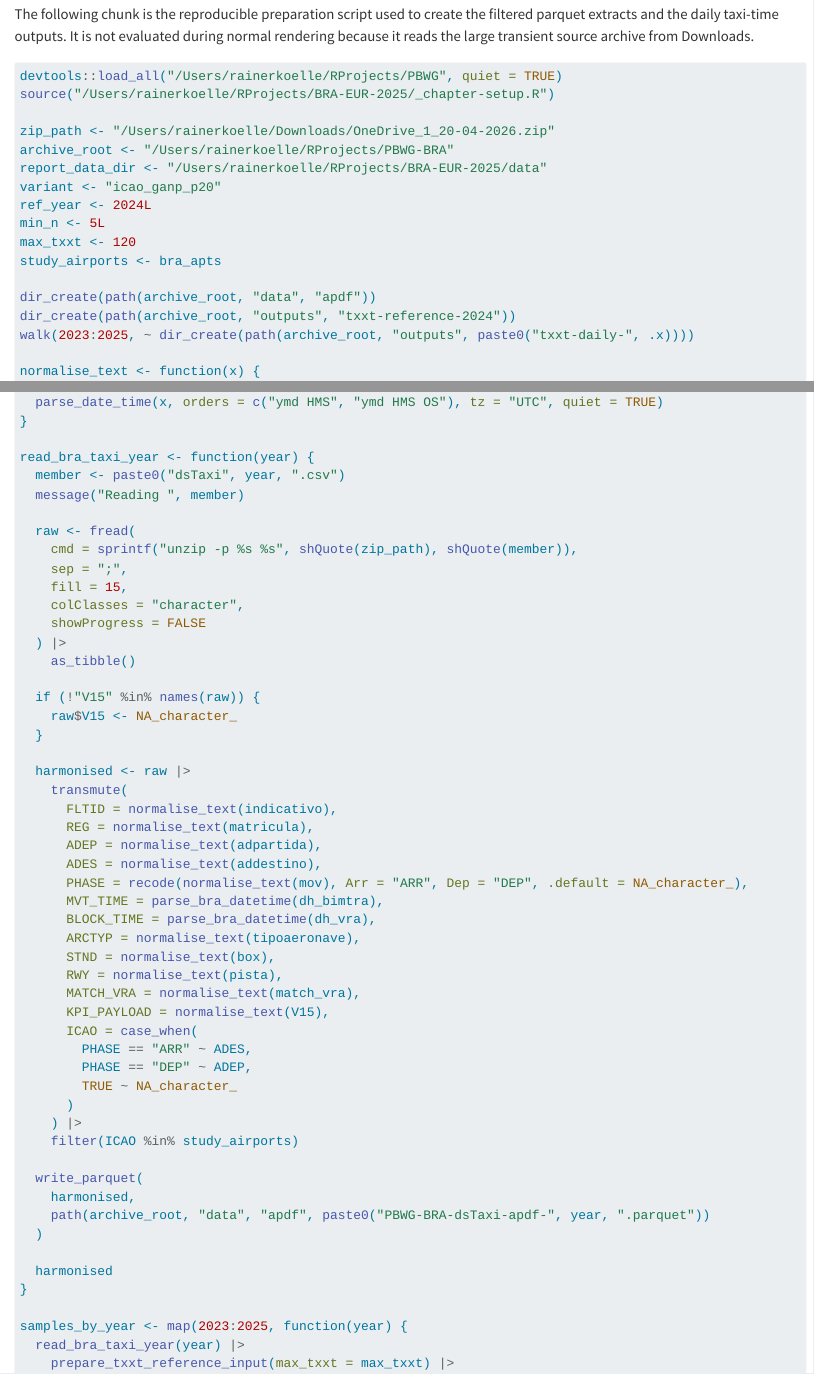
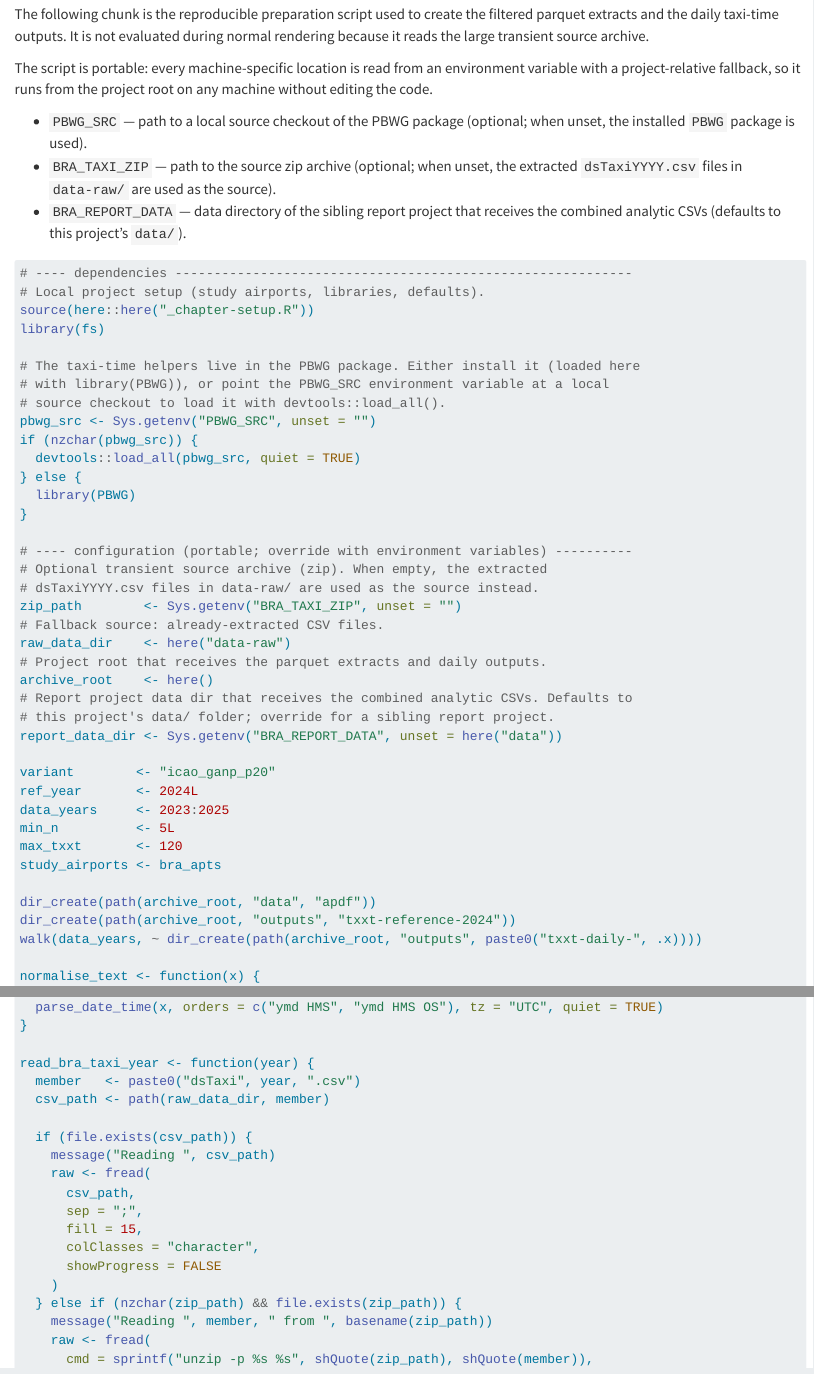
Before and after one commit to benevidesjpcb/BRA-ingestion, a Quarto document (Taxi-BRA-ingestion.qmd): the page in a window 1100 px wide, from 3990 px down, and a second part further down, joined at a grey line. Rendered offline with R 4.5, knitr and Pandoc in place of Quarto, with nearby package versions; some code elsewhere in the file could not run offline; long lines of code are wrapped.

Commit message:
Make prepare-bra-taxi-data portable across machines
Replace the hardcoded /Users/rainerkoelle paths with project-relative
defaults and environment-variable overrides so the preparation script runs
from the project root on any machine:

- PBWG_SRC to load a local PBWG checkout, else use the installed package
- BRA_TAXI_ZIP for the source archive, else read dsTaxiYYYY.csv from data-raw/
- BRA_REPORT_DATA for the sibling report project, defaults to this project's data/
- archive_root now here(); source the local _chapter-setup.R
- Load fs explicitly (path/dir_create/file_copy dependency)
- Collapse repeated 2023:2025 into a single data_years variable

Co-Authored-By: Claude Opus 4.8 <noreply@anthropic.com>
Claude-Session: https://claude.ai/code/session_01AYZTtiKWYttsESsYregdVQ

````diff
--- a/Taxi-BRA-ingestion.qmd
+++ b/Taxi-BRA-ingestion.qmd
@@ -93,28 +93,56 @@ This prevents a column shift in the 2024 data while leaving the supplied KPI cal
 ## Preparation Code
 
 The following chunk is the reproducible preparation script used to create the filtered parquet extracts and the daily taxi-time outputs.
-It is not evaluated during normal rendering because it reads the large transient source archive from Downloads.
+It is not evaluated during normal rendering because it reads the large transient source archive.
+
+The script is portable: every machine-specific location is read from an environment variable with a project-relative fallback, so it runs from the project root on any machine without editing the code.
+
+- `PBWG_SRC` — path to a local source checkout of the PBWG package (optional; when unset, the installed `PBWG` package is used).
+- `BRA_TAXI_ZIP` — path to the source zip archive (optional; when unset, the extracted `dsTaxiYYYY.csv` files in `data-raw/` are used as the source).
+- `BRA_REPORT_DATA` — data directory of the sibling report project that receives the combined analytic CSVs (defaults to this project's `data/`).
 
 ```{r}
 #| label: prepare-bra-taxi-data
 #| eval: false
 
 
-devtools::load_all("/Users/rainerkoelle/RProjects/PBWG", quiet = TRUE)
-source("/Users/rainerkoelle/RProjects/BRA-EUR-2025/_chapter-setup.R")
+# ---- dependencies -----------------------------------------------------------
+# Local project setup (study airports, libraries, defaults).
+source(here::here("_chapter-setup.R"))
+library(fs)
 
-zip_path <- "/Users/rainerkoelle/Downloads/OneDrive_1_20-04-2026.zip"
-archive_root <- "/Users/rainerkoelle/RProjects/PBWG-BRA"
-report_data_dir <- "/Users/rainerkoelle/RProjects/BRA-EUR-2025/data"
-variant <- "icao_ganp_p20"
-ref_year <- 2024L
-min_n <- 5L
-max_txxt <- 120
+# The taxi-time helpers live in the PBWG package. Either install it (loaded here
+# with library(PBWG)), or point the PBWG_SRC environment variable at a local
+# source checkout to load it with devtools::load_all().
+pbwg_src <- Sys.getenv("PBWG_SRC", unset = "")
+if (nzchar(pbwg_src)) {
+  devtools::load_all(pbwg_src, quiet = TRUE)
+} else {
+  library(PBWG)
+}
+
+# ---- configuration (portable; override with environment variables) ----------
+# Optional transient source archive (zip). When empty, the extracted
+# dsTaxiYYYY.csv files in data-raw/ are used as the source instead.
+zip_path        <- Sys.getenv("BRA_TAXI_ZIP", unset = "")
+# Fallback source: already-extracted CSV files.
+raw_data_dir    <- here("data-raw")
+# Project root that receives the parquet extracts and daily outputs.
+archive_root    <- here()
+# Report project data dir that receives the combined analytic CSVs. Defaults to
+# this project's data/ folder; override for a sibling report project.
+report_data_dir <- Sys.getenv("BRA_REPORT_DATA", unset = here("data"))
+
+variant        <- "icao_ganp_p20"
+ref_year       <- 2024L
+data_years     <- 2023:2025
+min_n          <- 5L
+max_txxt       <- 120
 study_airports <- bra_apts
 
 dir_create(path(archive_root, "data", "apdf"))
 dir_create(path(archive_root, "outputs", "txxt-reference-2024"))
-walk(2023:2025, ~ dir_create(path(archive_root, "outputs", paste0("txxt-daily-", .x))))
+walk(data_years, ~ dir_create(path(archive_root, "outputs", paste0("txxt-daily-", .x))))
 
 normalise_text <- function(x) {
   x <- as.character(x)
@@ -129,14 +157,19 @@ parse_bra_datetime <- function(x) {
 }
 
 read_bra_taxi_year <- function(year) {
-  member <- paste0("dsTaxi", year, ".csv")
-  message("Reading ", member)
+  member   <- paste0("dsTaxi", year, ".csv")
+  csv_path <- path(raw_data_dir, member)
 
-  raw <- fread(
-    cmd = sprintf("unzip -p %s %s", shQuote(zip_path), shQuote(member)),
-    sep = ";",
-    fill = 15,
-    colClasses = "character",
-    showProgress = FALSE
-  ) |>
-    as_tibble()
+  if (file.exists(csv_path)) {
+    message("Reading ", csv_path)
+    raw <- fread(
+      csv_path,
+      sep = ";",
+      fill = 15,
+      colClasses = "character",
+      showProgress = FALSE
+    )
+  } else if (nzchar(zip_path) && file.exists(zip_path)) {
+    message("Reading ", member, " from ", basename(zip_path))
+    raw <- fread(
+      cmd = sprintf("unzip -p %s %s", shQuote(zip_path), shQuote(member)),
@@ -175,4 +221,3 @@ read_bra_taxi_year <- function(year) {
   harmonised
 }
 
-samples_by_year <- map(2023:2025, function(year) {
````
Also changed, not shown: Taxi-BRA-ingestion.qmd (16 more changed lines).
